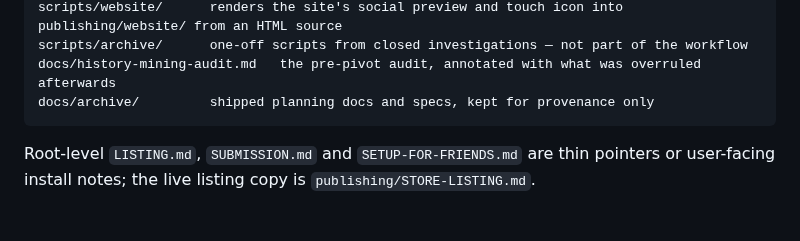
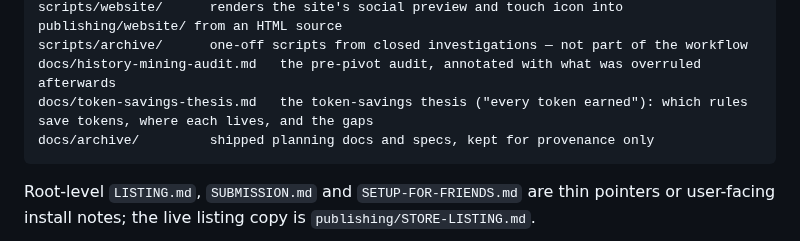
Before and after one commit to 33kain/contexa, a Markdown page: CLAUDE.md, the part around the change. Rendered like a GitHub page; blank space fills up the shorter version.

````diff
--- a/CLAUDE.md
+++ b/CLAUDE.md
@@ -92,6 +92,7 @@ scripts/promo/        renders the store promo tiles into store-assets/ from an H
 scripts/website/      renders the site's social preview and touch icon into publishing/website/ from an HTML source
 scripts/archive/      one-off scripts from closed investigations — not part of the workflow
 docs/history-mining-audit.md   the pre-pivot audit, annotated with what was overruled afterwards
+docs/token-savings-thesis.md   the token-savings thesis ("every token earned"): which rules save tokens, where each lives, and the gaps
 docs/archive/         shipped planning docs and specs, kept for provenance only
 ```
 
````
Also changed, not shown: README.md (+3 -1 lines), docs/token-savings-thesis.md (added, +299 -0 lines).
